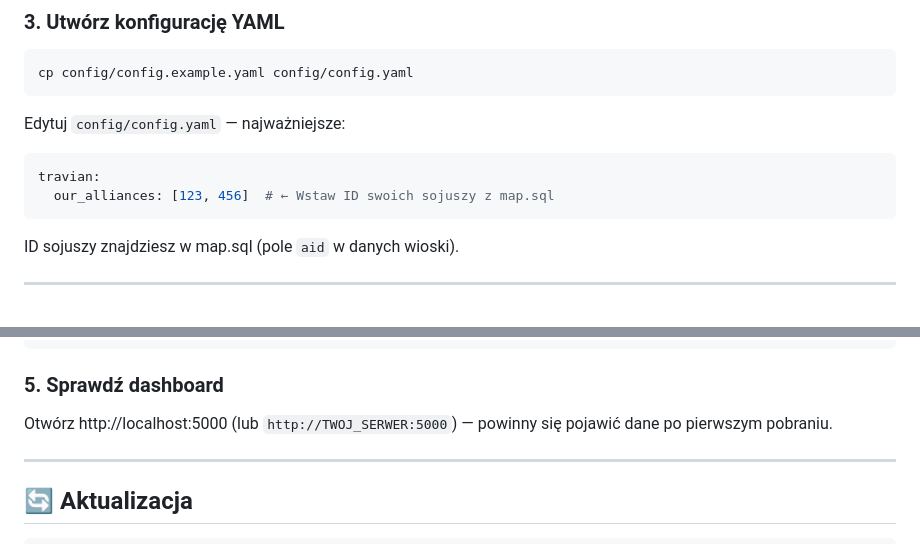
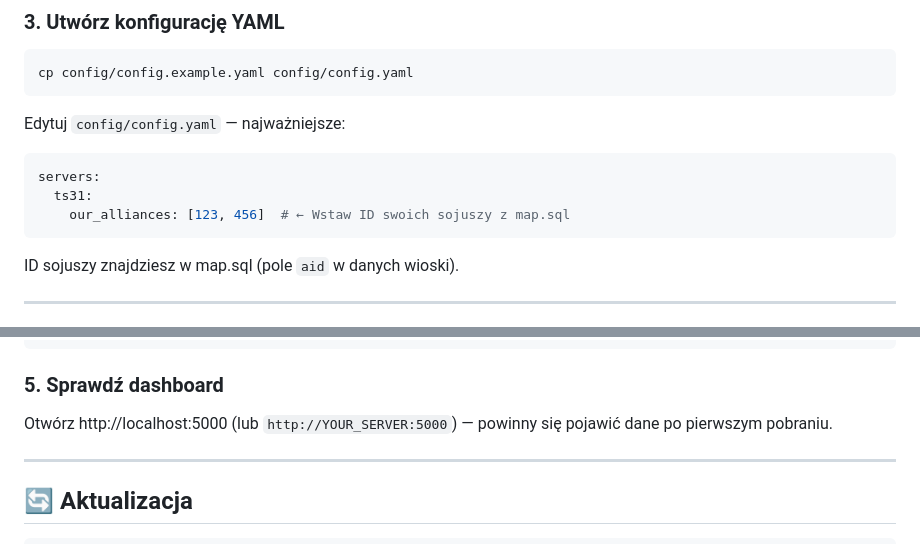
Before and after one commit to PeterPage2115/W.I.T.E.K, a Markdown page: DEPLOY.md, 2 parts joined by grey strips. GitHub-like rendering.

````diff
--- a/DEPLOY.md
+++ b/DEPLOY.md
@@ -59,8 +59,9 @@ cp config/config.example.yaml config/config.yaml
 Edytuj `config/config.yaml` — najważniejsze:
 
 ```yaml
-travian:
-  our_alliances: [123, 456]  # ← Wstaw ID swoich sojuszy z map.sql
+servers:
+  ts31:
+    our_alliances: [123, 456]  # ← Wstaw ID swoich sojuszy z map.sql
 ```
 
 ID sojuszy znajdziesz w map.sql (pole `aid` w danych wioski).
@@ -146,7 +161,7 @@ docker exec witek-app python run.py --from-file /app/map.sql
 
 ### 5. Sprawdź dashboard
 
-Otwórz http://localhost:5000 (lub `http://TWOJ_SERWER:5000`) — powinny się pojawić dane po pierwszym pobraniu.
+Otwórz http://localhost:5000 (lub `http://YOUR_SERVER:5000`) — powinny się pojawić dane po pierwszym pobraniu.
 
 ---
 
````
Also changed, not shown: other parts of DEPLOY.md (+22 -8 lines), README.md (+16 -7 lines).
